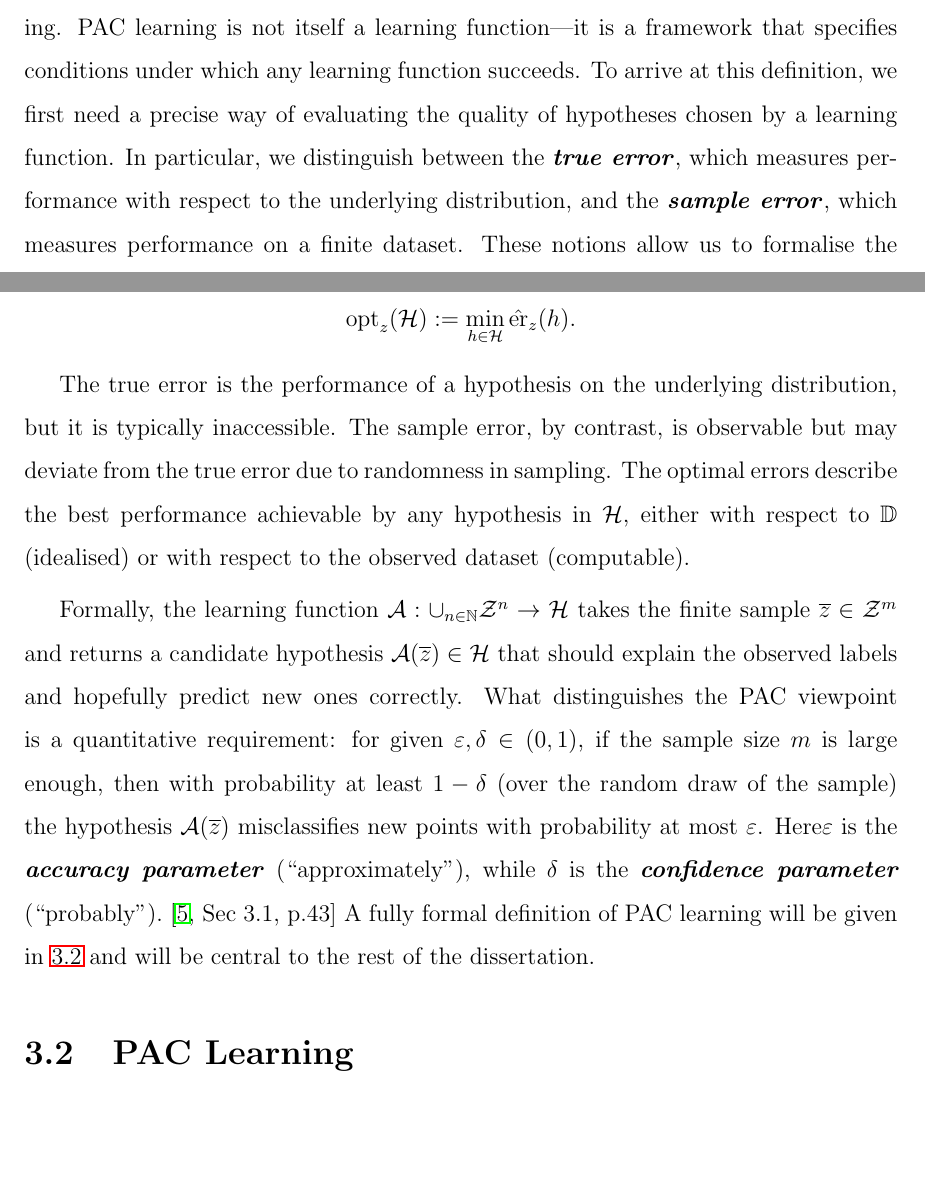
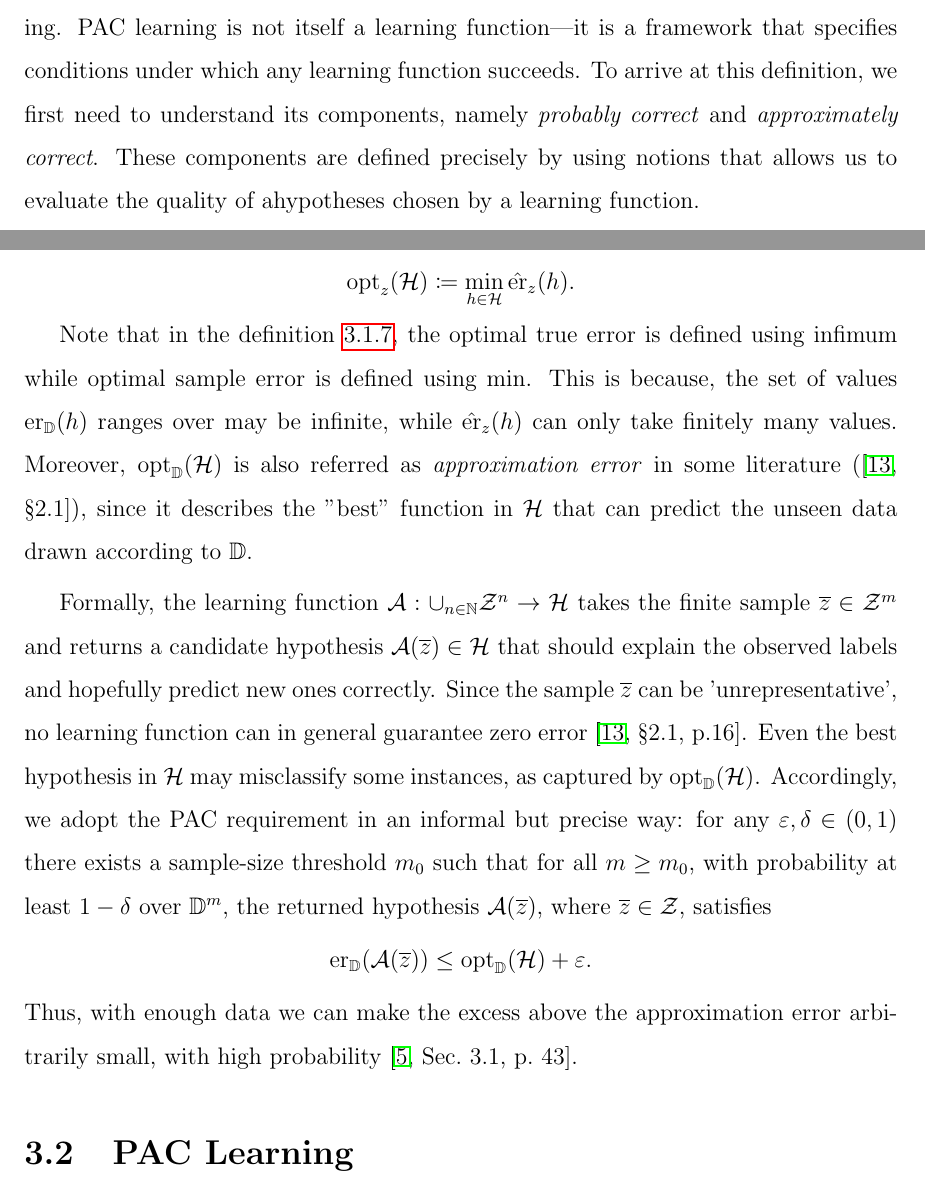
Before and after one commit to Vorashil/uom-dissertation, a LaTeX thesis (main.tex, which reads chapter-3/sections/section-1/learning-framework.tex): two parts of pages 72 and 76 of 82 before the commit and two parts of pages 72 and 75 of 81 after it, joined at a grey line, cut so that both start at the same text, the shorter picture padded with empty space. Compiled offline with pdfLaTeX.

Commit message:
Add new bibliography entry and refine PAC learning framework section

```diff
--- a/chapter-3/sections/section-1/learning-framework.tex
+++ b/chapter-3/sections/section-1/learning-framework.tex
@@ -68,7 +68,9 @@ To ensure that such finite samples are measurable, it is natural to require that
 
 \subsection{Evaluating a Learned Hypothesis}\label{subsec:evaluating-hypothesis}
 
-We now make the discussion of learning more rigorous and to introduce the central notions needed for the formal study of Probably Approximately Correct (PAC) learning. PAC learning is not itself a learning function—it is a framework that specifies conditions under which any learning function succeeds. To arrive at this definition, we first need a precise way of evaluating the quality of hypotheses chosen by a learning function. In particular, we distinguish between the \emph{true error}, which measures performance with respect to the underlying distribution, and the \emph{sample error}, which measures performance on a finite dataset. These notions allow us to formalise the idea that a hypothesis may look good on the training data yet perform poorly on unseen examples. We also define the notion of \emph{optimal error}, which represents the best performance achievable within a given hypothesis space. Together, these definitions provide the language required to analyse concrete learning strategies. As an illustration, we will consider the sample error minimisation (SEM~\cite{KrappWirth2021}) framework (also known as empirical risk minimisation (ERM) in~\cite{UnderstandinMachineLearning}), where the learning function selects the hypothesis that minimises the sample error. While intuitive and computationally straightforward, this strategy highlights the gap between sample and true performance, motivating the need for stronger guarantees such as those provided by the PAC framework, which will be developed in the following sections.
+We now make the discussion of learning more rigorous and to introduce the central notions needed for the formal study of Probably Approximately Correct (PAC) learning. PAC learning is not itself a learning function—it is a framework that specifies conditions under which any learning function succeeds. To arrive at this definition, we first need to understand its components, namely \textit{probably correct} and \textit{approximately correct}. These components are defined precisely by using notions that allows us to evaluate the quality of ahypotheses chosen by a learning function.
+
+%In particular, we distinguish between the \emph{true error}, which measures performance with respect to the underlying distribution, and the \emph{sample error}, which measures performance on a finite dataset. These notions allow us to formalise the idea that a hypothesis may look good on the training data yet perform poorly on unseen examples. We also define the notion of \emph{optimal error}, which represents the best performance achievable within a given hypothesis space. Together, these definitions provide the language required to analyse concrete learning strategies. As an illustration, we will consider the sample error minimisation (SEM~\cite{KrappWirth2021}) framework (also known as empirical risk minimisation (ERM) in~\cite{UnderstandinMachineLearning}), where the learning function selects the hypothesis that minimises the sample error. While intuitive and computationally straightforward, this strategy highlights the gap between sample and true performance, motivating the need for stronger guarantees such as those provided by the PAC framework, which will be developed in the following sections.
 
 
 %\begin{example}
@@ -207,18 +213,19 @@ The sample error $\hat{\operatorname{er}}_z(h)$ measures how often $h$ disagrees
     \]
     Similarly, given a finite sample $z \in \mathcal{Z}^m$, the \emph{optimal sample error} is
     \[
-        \operatorname{opt}_{z}(\mathcal{H}) := \min_{h\in\mathcal{H}} \hat{\operatorname{er}}_{z}(h).
+        \operatorname{opt}_{z}(\mathcal{H}) \coloneqq \min_{h\in\mathcal{H}} \hat{\operatorname{er}}_{z}(h).
     \]
 \end{definition}
 
-\medskip
+Note that in the definition~\ref{def:optimal-error}, the optimal true error is defined using infimum while optimal sample error is defined using $\min$. This is because, the set of values $\operatorname{er}_{\mathbb{D}}(h)$ ranges over may be infinite, while $\hat{\operatorname{er}}_{z}(h)$ can only take finitely many values. Moreover, $\operatorname{opt}_{\mathbb{D}}(\mathcal{H})$ is also referred as \textit{approximation error} in some literature (\cite[\S 2.1]{AnthonyBartlett1999}), since it describes the "best" function in $\mathcal{H}$ that can predict the unseen data drawn according to $\mathbb{D}$.
 
-The true error is the performance of a hypothesis on the underlying distribution, but it is typically inaccessible.
-The sample error, by contrast, is observable but may deviate from the true error due to randomness in sampling.
-The optimal errors describe the best performance achievable by any hypothesis in $\mathcal{H}$, either with respect to $\mathbb{D}$ (idealised) or with respect to the observed dataset (computable).
 
 \medskip
 
-Formally, the learning function $\mathcal{A}: \cup_{n \in \mathbb{N}} \mathcal{Z}^n \to \mathcal{H}$ takes the finite sample $\overline{z} \in \mathcal{Z}^m$ and returns a candidate hypothesis $\mathcal{A}(\overline{z}) \in \mathcal{H}$ that should explain the observed labels and hopefully predict new ones correctly. What distinguishes the PAC viewpoint is a quantitative requirement: for given $\varepsilon,\delta\in(0,1)$, if the sample size $m$ is large enough, then with probability at least $1-\delta$ (over the random draw of the sample) the hypothesis $\mathcal{A}(\overline{z})$ misclassifies new points with probability at most $\varepsilon$. Here$\varepsilon$ is the \emph{accuracy parameter} (“approximately”),
-while $\delta$ is the \emph{confidence parameter} (“probably”).~\cite[Sec 3.1, p.43]{UnderstandinMachineLearning}
-A fully formal definition of PAC learning will be given in~\ref{sec:pac-learning} and will be central to the rest of the dissertation.
+Formally, the learning function $\mathcal{A}: \cup_{n \in \mathbb{N}} \mathcal{Z}^n \to \mathcal{H}$ takes the finite sample $\overline{z} \in \mathcal{Z}^m$ and returns a candidate hypothesis $\mathcal{A}(\overline{z}) \in \mathcal{H}$ that should explain the observed labels and hopefully predict new ones correctly. Since the sample $\overline{z}$ can be 'unrepresentative', no learning function can in general guarantee zero error~\cite[\S 2.1, p.16]{AnthonyBartlett1999}. Even the best hypothesis in $\mathcal{H}$ may misclassify some instances, as captured by $\operatorname{opt}_{\mathbb{D}}(\mathcal{H})$. Accordingly, we adopt the PAC requirement in an informal but precise way: for any $\varepsilon,\delta\in(0,1)$ there exists a sample-size threshold $m_0$ such that for all $m\ge m_0$, with probability at least $1-\delta$ over $\mathbb{D}^m$, the returned hypothesis $\mathcal{A}(\overline{z})$, where $\overline{z} \in \mathcal{Z}$, satisfies
+\[
+    \operatorname{er}_{\mathbb{D}}(\mathcal{A}(\overline{z})) \le \operatorname{opt}_{\mathbb{D}}(\mathcal{H}) + \varepsilon.
+\]
+Thus, with enough data we can make the excess above the approximation error arbitrarily small, with high probability~\cite[Sec.~3.1, p.~43]{UnderstandinMachineLearning}.
+
+%Formally, the learning function $\mathcal{A}: \cup_{n \in \mathbb{N}} \mathcal{Z}^n \to \mathcal{H}$ takes the finite sample $\overline{z} \in \mathcal{Z}^m$ and returns a candidate hypothesis $\mathcal{A}(\overline{z}) \in \mathcal{H}$ that should explain the observed labels and hopefully predict new ones correctly. What distinguishes the PAC viewpoint is a quantitative requirement: for given $\varepsilon,\delta\in(0,1)$, if the sample size $m$ is large enough, then with probability at least $1-\delta$ (over the random draw of the sample) the hypothesis $\mathcal{A}(\overline{z})$ misclassifies new points with probability at most $\varepsilon$. Here $\varepsilon$ is the \emph{accuracy parameter} (“approximately”), while $\delta$ is the \emph{confidence parameter} (“probably”).~\cite[Sec 3.1, p.43]{UnderstandinMachineLearning}. A fully formal definition of PAC learning will be given in~\ref{sec:pac-learning} and will be central to the rest of the dissertation.
```
Also changed, not shown: bibliography/index.tex (+3 -0 lines), chapter-3/sections/section-1/learning-framework.tex (40 more changed lines).
